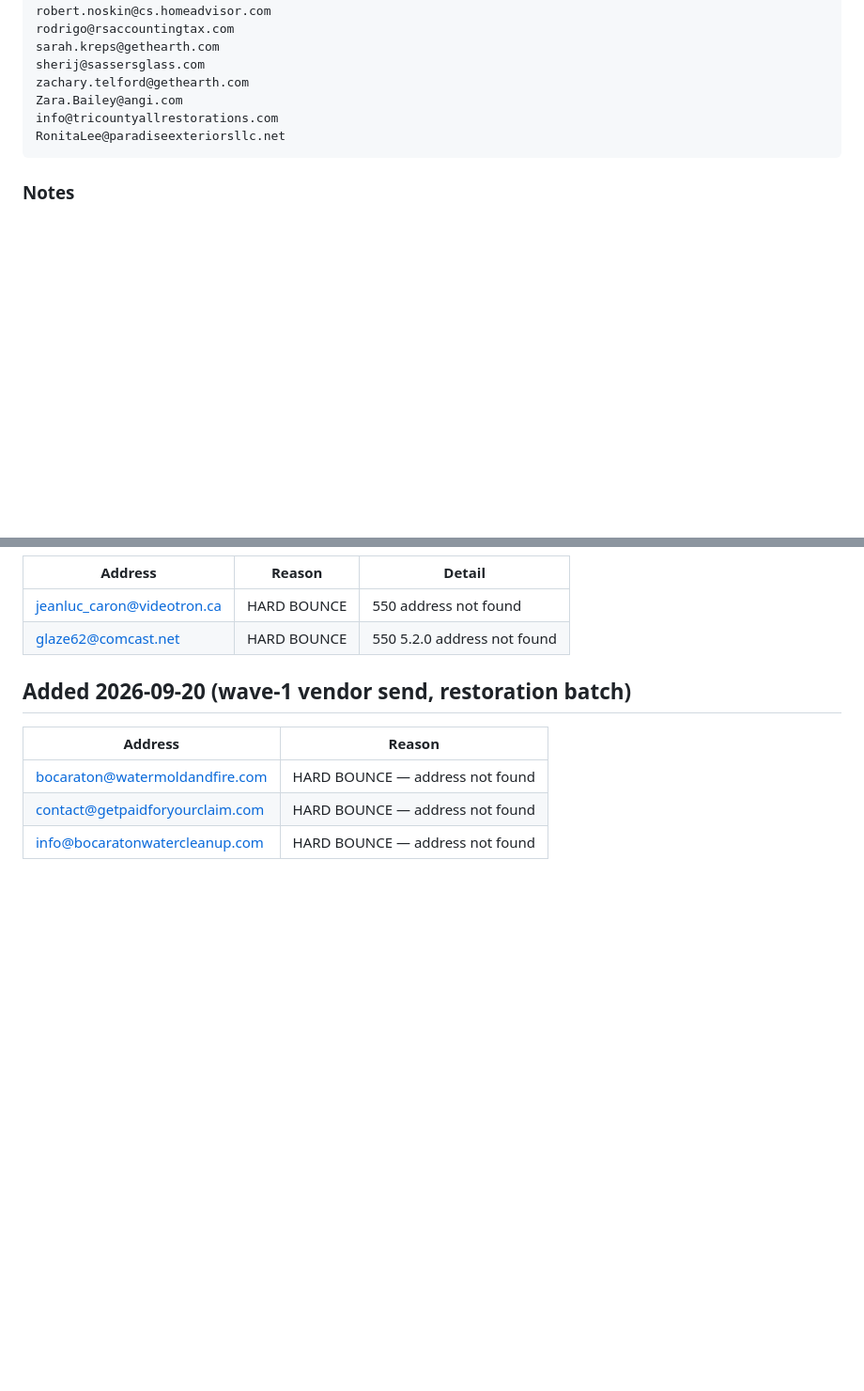
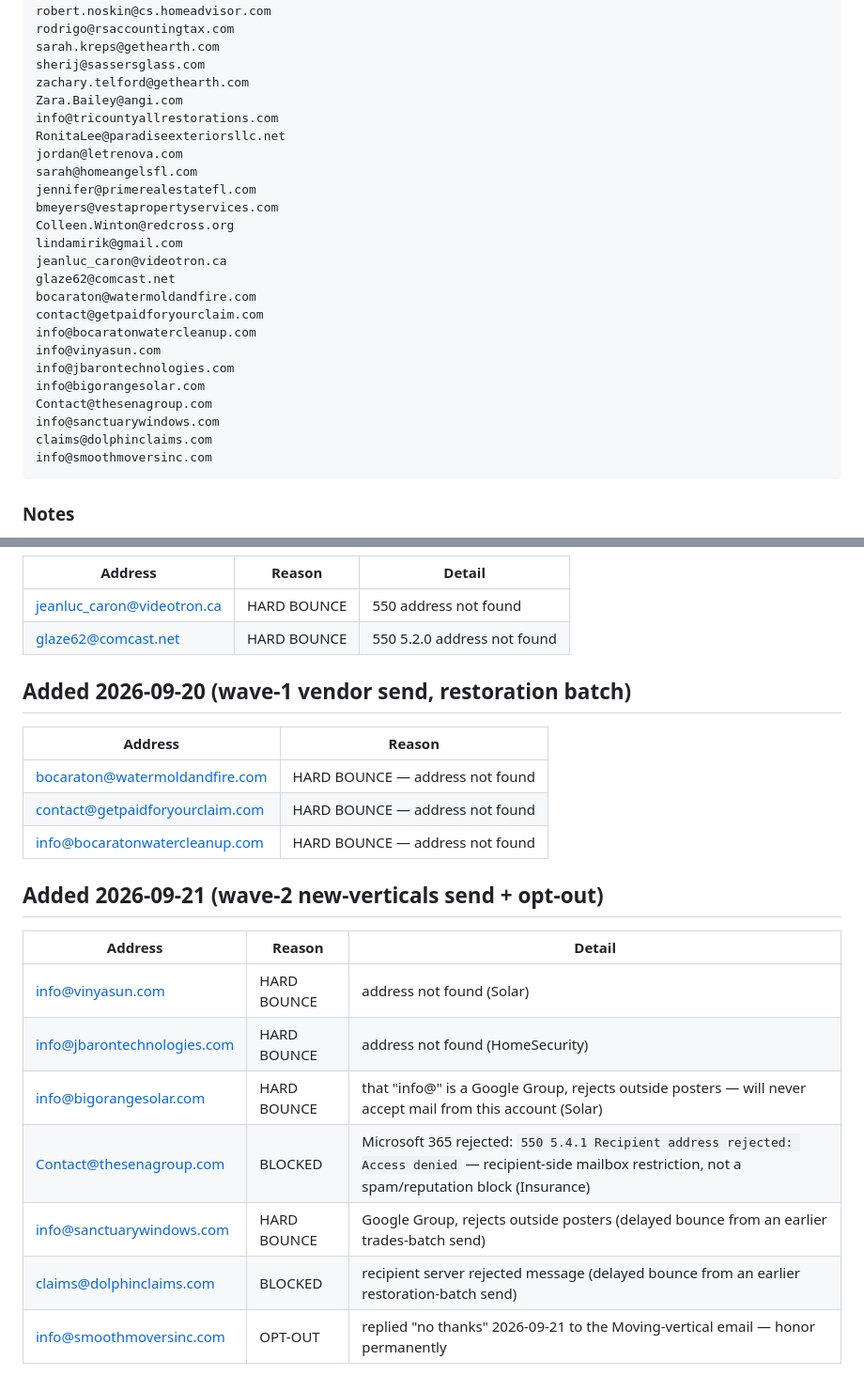
Before and after one commit to JAY-MUNDSPRO/MUNDSPRO-WORK-, a Markdown page: outreach/lists/suppression_list.md, 2 parts joined by grey strips. Shown at 94% size. Rendered like a GitHub page; blank space fills up the shorter version.

Commit message:
Update suppression list: wave-2 bounces + opt-out, reconcile totals
Added 7 addresses from today: 3 hard bounces, 2 Google-Group rejections
(bigorangesolar.com, sanctuarywindows.com — will never accept mail from
this account), 1 recipient-side Microsoft 365 block (thesenagroup.com,
not a spam/reputation issue), and 1 explicit opt-out reply ("no thanks"
from info@smoothmoversinc.com).

Also reconciled the master count/plain-list: three earlier dated batches
(2026-09-18 x2, 2026-09-20, 11 addresses total) had been logged in their
own tables but never rolled into the top-level total or the copy/paste
suppression block. True total is now 241, corrected from the stale 223.

Co-Authored-By: Claude Sonnet 5 <noreply@anthropic.com>
Claude-Session: https://claude.ai/code/session_01CDUpSMGfnmsXiCVKyCv3sT

````diff
--- a/outreach/lists/suppression_list.md
+++ b/outreach/lists/suppression_list.md
@@ -475,6 +477,24 @@ zachary.telford@gethearth.com
 Zara.Bailey@angi.com
 info@tricountyallrestorations.com
 RonitaLee@paradiseexteriorsllc.net
+jordan@letrenova.com
+sarah@homeangelsfl.com
+jennifer@primerealestatefl.com
+bmeyers@vestapropertyservices.com
+Colleen.Winton@redcross.org
+lindamirik@gmail.com
+jeanluc_caron@videotron.ca
+glaze62@comcast.net
+bocaraton@watermoldandfire.com
+contact@getpaidforyourclaim.com
+info@bocaratonwatercleanup.com
+info@vinyasun.com
+info@jbarontechnologies.com
+info@bigorangesolar.com
+Contact@thesenagroup.com
+info@sanctuarywindows.com
+claims@dolphinclaims.com
+info@smoothmoversinc.com
 ```
 
 ### Notes
@@ -530,3 +550,15 @@ mrsdianeevans@outlook.com
 | bocaraton@watermoldandfire.com | HARD BOUNCE — address not found |
 | contact@getpaidforyourclaim.com | HARD BOUNCE — address not found |
 | info@bocaratonwatercleanup.com | HARD BOUNCE — address not found |
+
+## Added 2026-09-21 (wave-2 new-verticals send + opt-out)
+
+| Address | Reason | Detail |
+|---|---|---|
+| info@vinyasun.com | HARD BOUNCE | address not found (Solar) |
+| info@jbarontechnologies.com | HARD BOUNCE | address not found (HomeSecurity) |
+| info@bigorangesolar.com | HARD BOUNCE | that "info@" is a Google Group, rejects outside posters — will never accept mail from this account (Solar) |
+| Contact@thesenagroup.com | BLOCKED | Microsoft 365 rejected: `550 5.4.1 Recipient address rejected: Access denied` — recipient-side mailbox restriction, not a spam/reputation block (Insurance) |
+| info@sanctuarywindows.com | HARD BOUNCE | Google Group, rejects outside posters (delayed bounce from an earlier trades-batch send) |
+| claims@dolphinclaims.com | BLOCKED | recipient server rejected message (delayed bounce from an earlier restoration-batch send) |
+| info@smoothmoversinc.com | OPT-OUT | replied "no thanks" 2026-09-21 to the Moving-vertical email — honor permanently |
````
Also changed, not shown: other parts of outreach/lists/suppression_list.md (+6 -4 lines).
